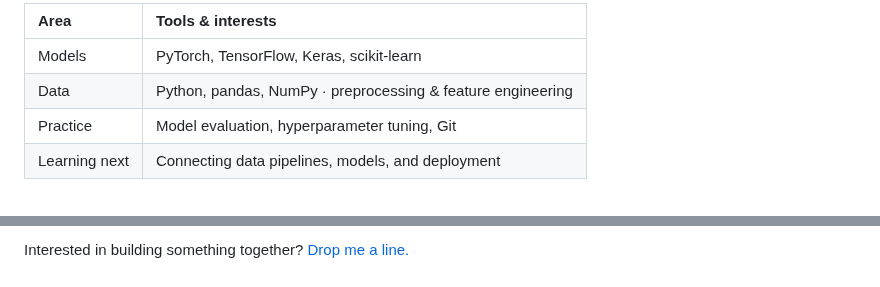
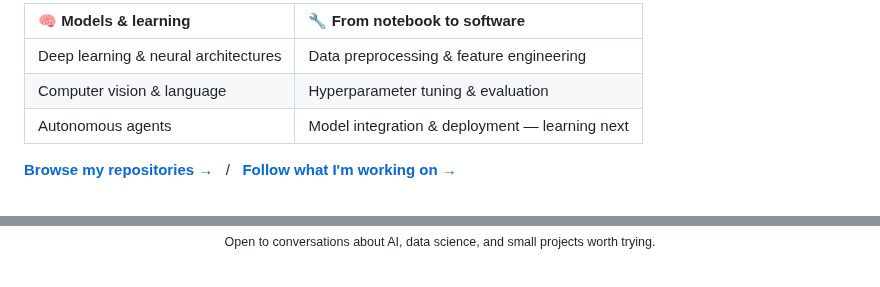
Before and after one commit to Janlearns/Janlearns, a Markdown page: README.md, 2 parts joined by grey strips. Drawn GitHub-style.

```diff
--- a/README.md
+++ b/README.md
@@ -38,10 +56,11 @@ A small environment for exploring how an agent learns to navigate a maze. Run th
 
-| Area | Tools & interests |
+| 🧠 Models & learning | 🔧 From notebook to software |
 | :--- | :--- |
-| Models | PyTorch, TensorFlow, Keras, scikit-learn |
-| Data | Python, pandas, NumPy · preprocessing & feature engineering |
-| Practice | Model evaluation, hyperparameter tuning, Git |
-| Learning next | Connecting data pipelines, models, and deployment |
+| Deep learning & neural architectures | Data preprocessing & feature engineering |
+| Computer vision & language | Hyperparameter tuning & evaluation |
+| Autonomous agents | Model integration & deployment — learning next |
+
+**[Browse my repositories →](https://github.com/Janlearns?tab=repositories)** &nbsp; / &nbsp; **[Follow what I'm working on →](https://github.com/Janlearns?tab=overview)**
 
 <br>
 
@@ -49,2 +70,2 @@ A small environment for exploring how an agent learns to navigate a maze. Run th
 
-Interested in building something together? [Drop me a line.](mailto:rayzanfazri@gmail.com)
+<p align="center"><sub>Open to conversations about AI, data science, and small projects worth trying.</sub></p>
```
Also changed, not shown: other parts of README.md (+43 -23 lines), img/contact.png (added), img/maze-study.gif (added), img/maze-study.png, img/profile-cover.png, img/toolkit.png (added), 1 other file.
